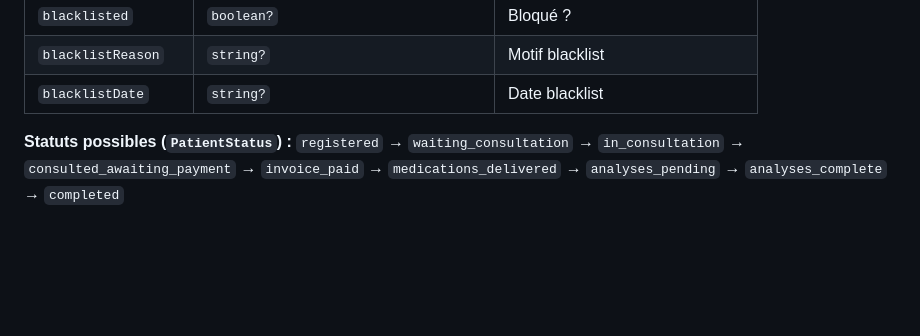
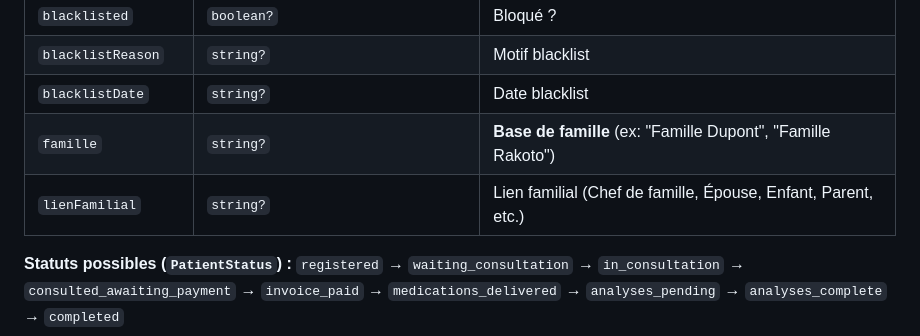
Before and after one commit to MAHARITSE/RECEPTION-SALFA, a Markdown page: CONSTITUTION_BASE_DONNEES.md, the part around the change. Drawn GitHub-style; blank space fills up the shorter version.

```diff
--- a/CONSTITUTION_BASE_DONNEES.md
+++ b/CONSTITUTION_BASE_DONNEES.md
@@ -45,6 +45,8 @@ Toutes les entités sont stockées dans des tableaux typés TypeScript.
 | `blacklisted` | `boolean?` | Bloqué ? |
 | `blacklistReason` | `string?` | Motif blacklist |
 | `blacklistDate` | `string?` | Date blacklist |
+| `famille` | `string?` | **Base de famille** (ex: "Famille Dupont", "Famille Rakoto") |
+| `lienFamilial` | `string?` | Lien familial (Chef de famille, Épouse, Enfant, Parent, etc.) |
 
 **Statuts possibles (`PatientStatus`) :**
 `registered` → `waiting_consultation` → `in_consultation` → `consulted_awaiting_payment` → `invoice_paid` → `medications_delivered` → `analyses_pending` → `analyses_complete` → `completed`
```
Also changed, not shown: docs/SCHEMA_BASE_DONNEES.md (+1 -1 lines), prompt.md (+2 -0 lines).
